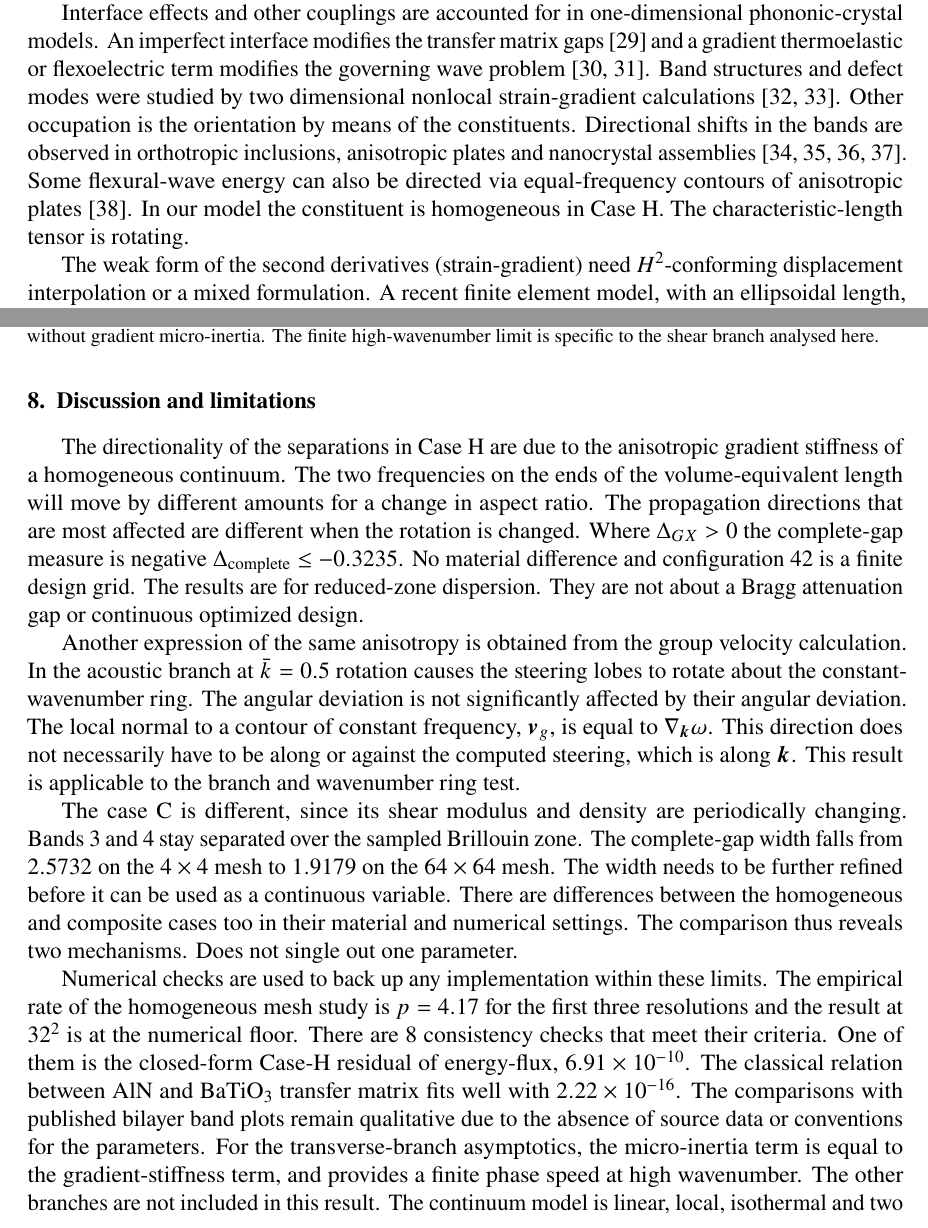
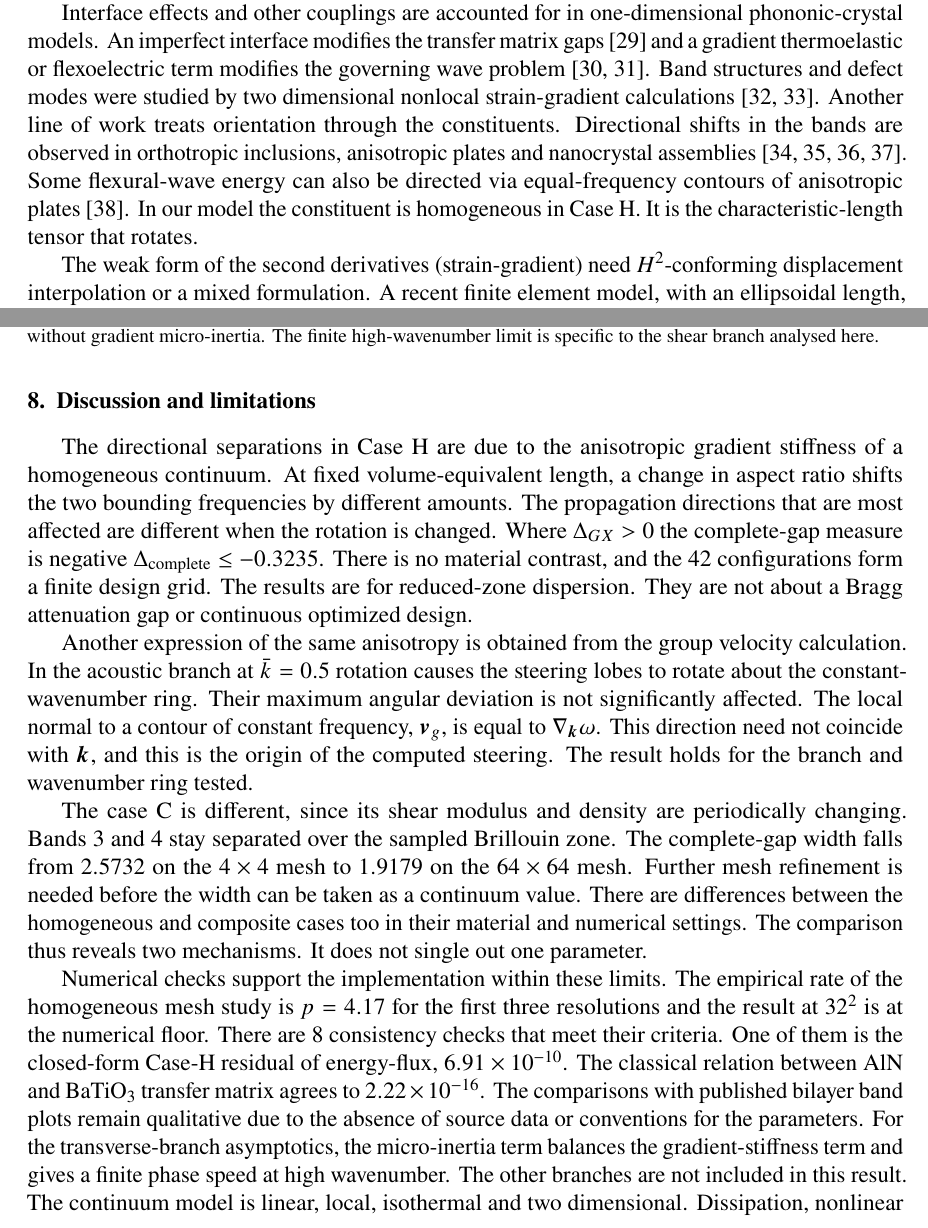
Before and after one commit to vipin-oss/FEM_9_18_Oct_APR_single_author, a LaTeX paper (02_Blinded_Manuscript_IJES.tex, which reads sections/sec01_intro.tex, sections/sec08_discussion.tex): two parts of pages 2 and 20 of 32, joined at a grey line, cut so that both start at the same text. Compiled offline with pdfLaTeX.

Commit message:
Fix wording and meaning in Discussion and Introduction after Overleaf edits
Co-Authored-By: Claude Sonnet 5.5 <noreply@anthropic.com>
Claude-Session: https://claude.ai/code/session_01ENNq6G1dmmy3JssoSU6gH1

```diff
--- a/sections/sec01_intro.tex
+++ b/sections/sec01_intro.tex
@@ -9,5 +9,5 @@ The dynamic response is not only dependent on the Gradient stiffness. The classi
 
-Interface effects and other couplings are accounted for in one-dimensional phononic-crystal models. An imperfect interface modifies the transfer matrix gaps \cite{zhengwei2009} and a gradient thermoelastic or flexoelectric term modifies the governing wave problem \cite{li2023anchorA,li2024anchorB}. Band structures and defect modes were studied by two dimensional nonlocal strain-gradient calculations \cite{JinHuHu2022,JinHuHu2023}. Other occupation is the orientation by means of the constituents. Directional shifts in the bands are observed in orthotropic inclusions, anisotropic plates and nanocrystal assemblies \cite{zhanwei2010, YaoWuHouXin2011, Kim2023, Liu2024anisotropic}. Some flexural-wave energy can also be directed via equal-frequency contours of anisotropic plates \cite{Danawe2023}. In our model the constituent is homogeneous in Case~H. The characteristic-length tensor is rotating.
+Interface effects and other couplings are accounted for in one-dimensional phononic-crystal models. An imperfect interface modifies the transfer matrix gaps \cite{zhengwei2009} and a gradient thermoelastic or flexoelectric term modifies the governing wave problem \cite{li2023anchorA,li2024anchorB}. Band structures and defect modes were studied by two dimensional nonlocal strain-gradient calculations \cite{JinHuHu2022,JinHuHu2023}. Another line of work treats orientation through the constituents. Directional shifts in the bands are observed in orthotropic inclusions, anisotropic plates and nanocrystal assemblies \cite{zhanwei2010, YaoWuHouXin2011, Kim2023, Liu2024anisotropic}. Some flexural-wave energy can also be directed via equal-frequency contours of anisotropic plates \cite{Danawe2023}. In our model the constituent is homogeneous in Case~H. It is the characteristic-length tensor that rotates.
 
 The weak form of the second derivatives (strain-gradient) need $H^2$-conforming displacement interpolation or a mixed formulation. A recent finite element model, with an ellipsoidal length, demonstrated the orientation dependent static stiffness and changes in vibration frequencies \cite{GuptaKumawatYadavMaruyamaAlmohsen2027}. A conforming BFS formulation was also studied for a geometric class of length tensors for boundary layer under shear \cite{RezkKumawatLotfyYadavGupta2027}. The two dimensional Bloch spectrum with independent gradient micro-inertia has not been investigated by either of the works. On structured meshes we use the bicubic Bogner--Fox--Schmit (BFS) rectangle which is $C^1$-continuous \cite{bfs1965}. Other discretisation options include earlier displacement-based and mixed elements \cite{AmanatidouAravas2002,ZervosPapanicolopulosVardoulakis2009,AndreausDellIsolaGiorgioPlacidiLekszyckiRizzi2016} and more recently second-gradient formulations \cite{Beheshti2017,ChoiLeeSim2023,Papanicolopulos2024}. In the BFS Bloch problem, we add periodicity to the derivative degrees of freedom in addition to the displacement degree of freedom.
 
--- a/sections/sec08_discussion.tex
+++ b/sections/sec08_discussion.tex
@@ -1,10 +1,10 @@
 \section{Discussion and limitations}
 \label{sec:discussion}
 
-The directionality of the separations in Case~H are due to the anisotropic gradient stiffness of a homogeneous continuum. The two frequencies on the ends of the volume-equivalent length will move by different amounts for a change in aspect ratio. The propagation directions that are most affected are different when the rotation is changed. Where $\Delta_{GX}>0$ the complete-gap measure is negative $\Delta_{\mathrm{complete}}\le -0.3235$. No material difference and configuration 42 is a finite design grid. The results are for reduced-zone dispersion. They are not about a Bragg attenuation gap or continuous optimized design.
+The directional separations in Case~H are due to the anisotropic gradient stiffness of a homogeneous continuum. At fixed volume-equivalent length, a change in aspect ratio shifts the two bounding frequencies by different amounts. The propagation directions that are most affected are different when the rotation is changed. Where $\Delta_{GX}>0$ the complete-gap measure is negative $\Delta_{\mathrm{complete}}\le -0.3235$. There is no material contrast, and the 42 configurations form a finite design grid. The results are for reduced-zone dispersion. They are not about a Bragg attenuation gap or continuous optimized design.
 
-Another expression of the same anisotropy is obtained from the group velocity calculation. In the acoustic branch at $\bar{k}=0.5$ rotation causes the steering lobes to rotate about the constant-wavenumber ring. The angular deviation is not significantly affected by their angular deviation. The local normal to a contour of constant frequency, $\bmv_g$, is equal to $\nabla_{\bmk}\omega$. This direction does not necessarily have to be along or against the computed steering, which is along $\bmk$. This result is applicable to the branch and wavenumber ring test.
+Another expression of the same anisotropy is obtained from the group velocity calculation. In the acoustic branch at $\bar{k}=0.5$ rotation causes the steering lobes to rotate about the constant-wavenumber ring. Their maximum angular deviation is not significantly affected. The local normal to a contour of constant frequency, $\bmv_g$, is equal to $\nabla_{\bmk}\omega$. This direction need not coincide with $\bmk$, and this is the origin of the computed steering. The result holds for the branch and wavenumber ring tested.
 
-The case~C is different, since its shear modulus and density are periodically changing. Bands~3 and~4 stay separated over the sampled Brillouin zone. The complete-gap width falls from $2.5732$ on the $4\times4$ mesh to $1.9179$ on the $64\times64$ mesh. The width needs to be further refined before it can be used as a continuous variable. There are differences between the homogeneous and composite cases too in their material and numerical settings. The comparison thus reveals two mechanisms. Does not single out one parameter.
+The case~C is different, since its shear modulus and density are periodically changing. Bands~3 and~4 stay separated over the sampled Brillouin zone. The complete-gap width falls from $2.5732$ on the $4\times4$ mesh to $1.9179$ on the $64\times64$ mesh. Further mesh refinement is needed before the width can be taken as a continuum value. There are differences between the homogeneous and composite cases too in their material and numerical settings. The comparison thus reveals two mechanisms. It does not single out one parameter.
 
-Numerical checks are used to back up any implementation within these limits. The empirical rate of the homogeneous mesh study is $p=4.17$ for the first three resolutions and the result at $32^2$ is at the numerical floor. There are 8 consistency checks that meet their criteria. One of them is the closed-form Case-H residual of energy-flux, $6.91\times10^{-10}$. The classical relation between AlN and BaTiO$_3$ transfer matrix fits well with $2.22\times10^{-16}$. The comparisons with published bilayer band plots remain qualitative due to the absence of source data or conventions for the parameters. For the transverse-branch asymptotics, the micro-inertia term is equal to the gradient-stiffness term, and provides a finite phase speed at high wavenumber. The other branches are not included in this result. The continuum model is linear, local, isothermal and two dimensional. Its effects do not account for dissipation, nonlinear effects, piezoelectric coupling or the three dimensional polarisation modes.
+Numerical checks support the implementation within these limits. The empirical rate of the homogeneous mesh study is $p=4.17$ for the first three resolutions and the result at $32^2$ is at the numerical floor. There are 8 consistency checks that meet their criteria. One of them is the closed-form Case-H residual of energy-flux, $6.91\times10^{-10}$. The classical relation between AlN and BaTiO$_3$ transfer matrix agrees to $2.22\times10^{-16}$. The comparisons with published bilayer band plots remain qualitative due to the absence of source data or conventions for the parameters. For the transverse-branch asymptotics, the micro-inertia term balances the gradient-stiffness term and gives a finite phase speed at high wavenumber. The other branches are not included in this result. The continuum model is linear, local, isothermal and two dimensional. Dissipation, nonlinear effects, piezoelectric coupling and three-dimensional polarisation modes are not included.
```
Also changed, not shown: sections/sec01_intro.tex (2 more changed lines).
